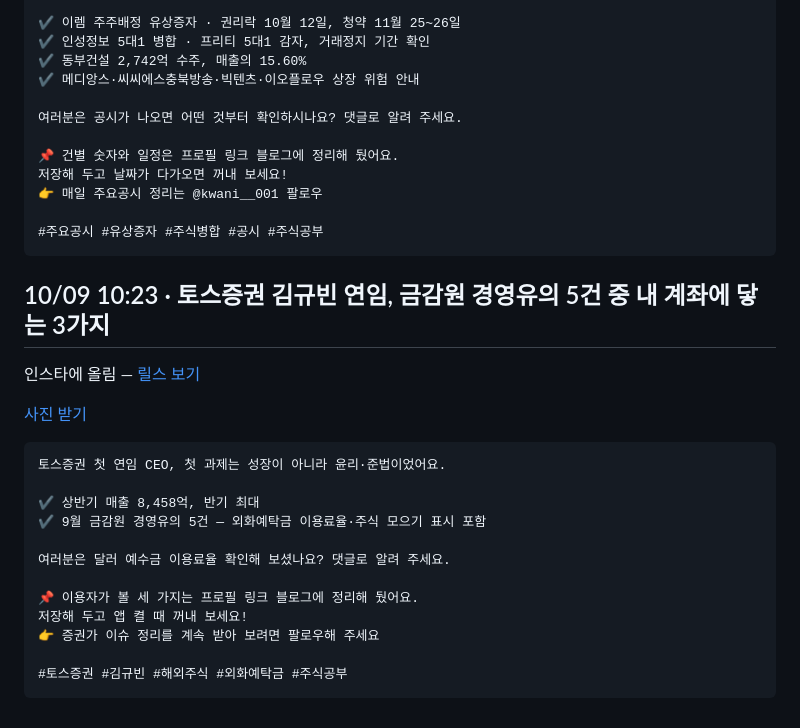
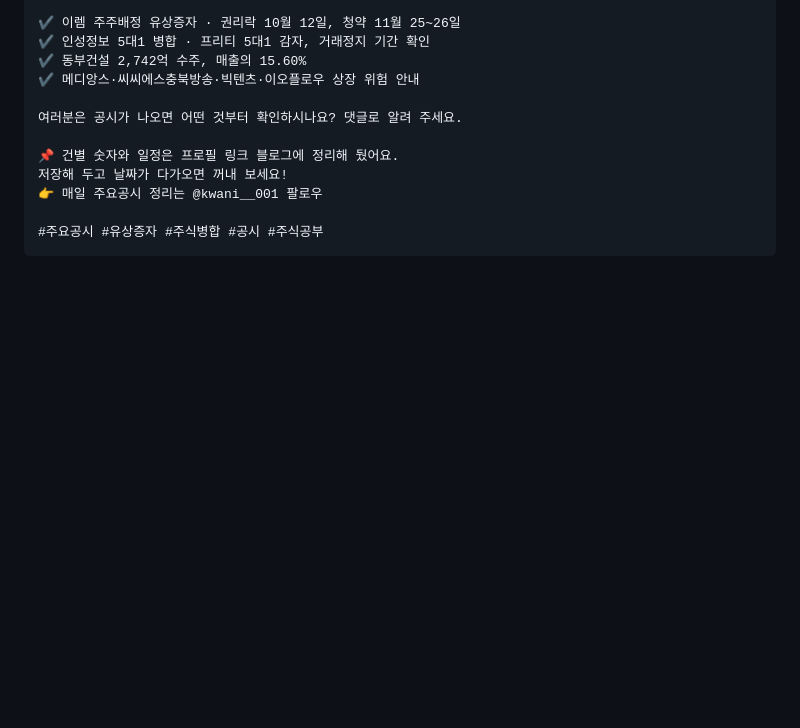
Before and after one commit to koongkwanp-source/kwan-cards, a Markdown page: reels/README.md, the part around one of its changes. GitHub-like rendering; blank space fills up the shorter version.

````diff
--- a/reels/README.md
+++ b/reels/README.md
@@ -470,24 +504,3 @@ S&P500이 51거래일째 하루 1%도 안 빠졌어요. 지난 열 번, 이런
 
 #주요공시 #유상증자 #주식병합 #공시 #주식공부
 ```
-
-## 10/09 10:23 · 토스증권 김규빈 연임, 금감원 경영유의 5건 중 내 계좌에 닿는 3가지
-
-인스타에 올림 — [릴스 보기](https://www.instagram.com/reel/DeQfJEuC7T5/)
-
-[사진 받기](https://raw.githubusercontent.com/koongkwanp-source/kwan-cards/main/reels/20261009-012332-2026-10-08-CEO-ff650a55-reel.jpg)
-
-```text
-토스증권 첫 연임 CEO, 첫 과제는 성장이 아니라 윤리·준법이었어요.
-
-✔️ 상반기 매출 8,458억, 반기 최대
-✔️ 9월 금감원 경영유의 5건 — 외화예탁금 이용료율·주식 모으기 표시 포함
-
-여러분은 달러 예수금 이용료율 확인해 보셨나요? 댓글로 알려 주세요.
-
-📌 이용자가 볼 세 가지는 프로필 링크 블로그에 정리해 뒀어요.
-저장해 두고 앱 켤 때 꺼내 보세요!
-👉 증권가 이슈 정리를 계속 받아 보려면 팔로우해 주세요
-
-#토스증권 #김규빈 #해외주식 #외화예탁금 #주식공부
-```
````
Also changed, not shown: other parts of reels/README.md (+34 -0 lines).
